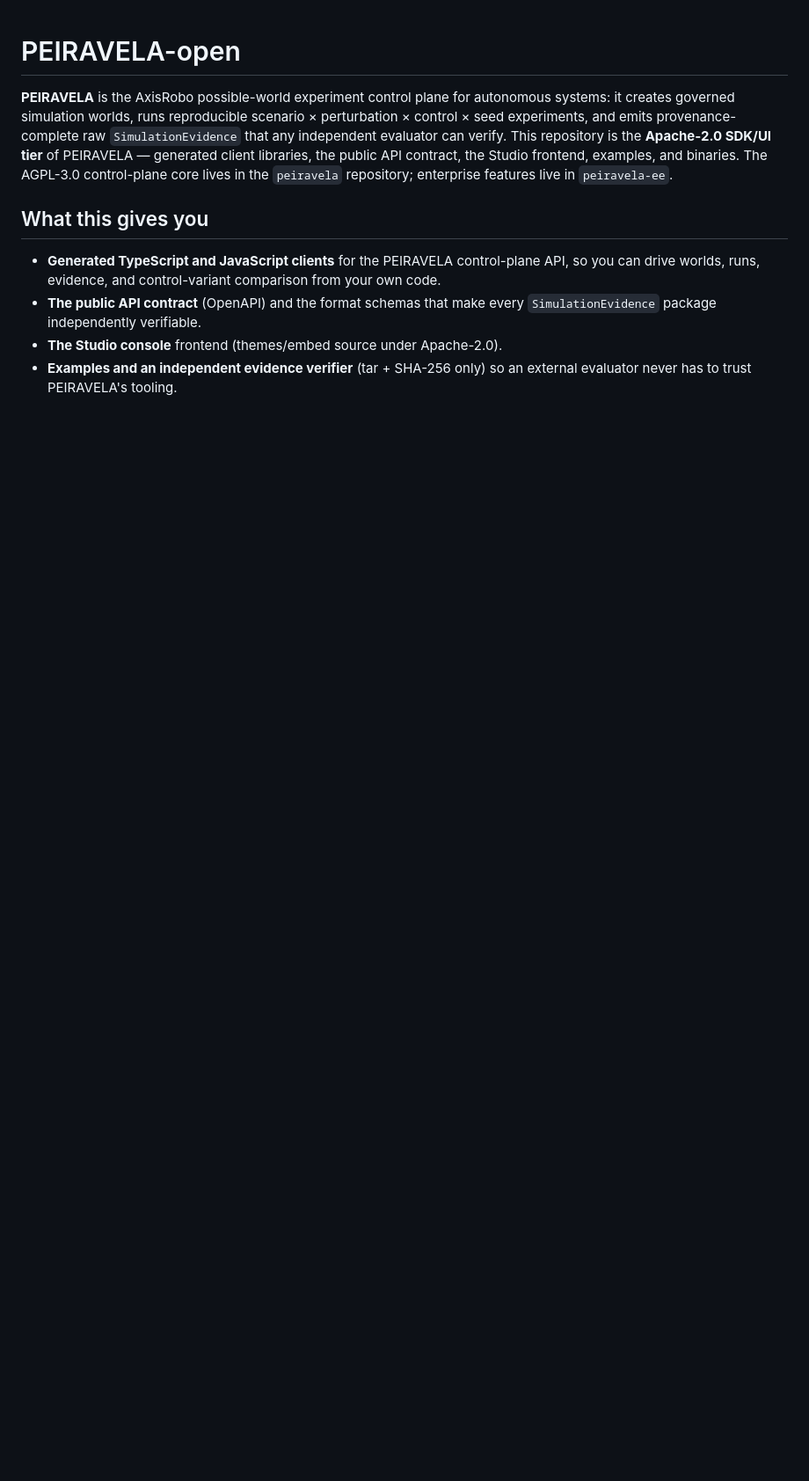
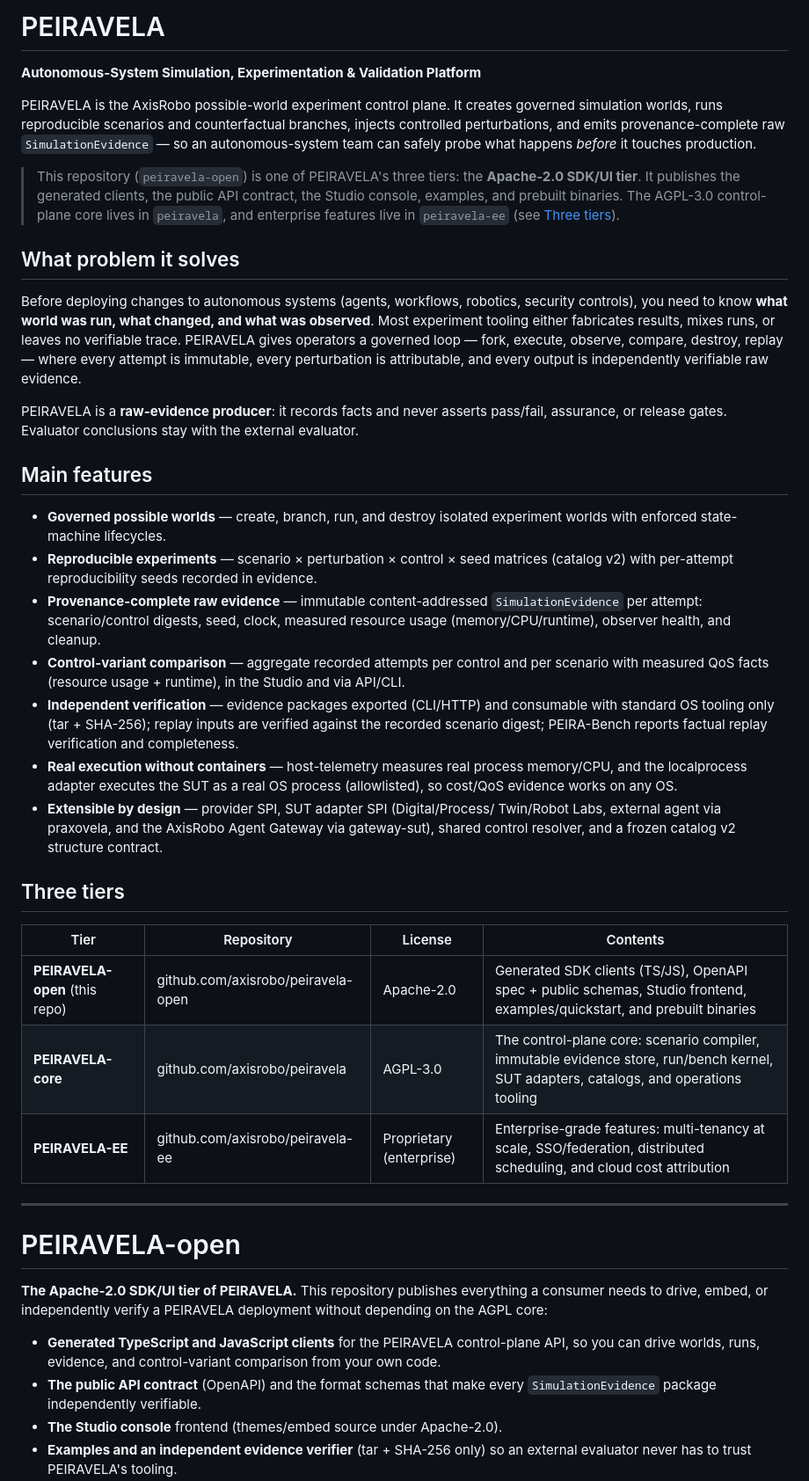
Before and after one commit to axisvela/peiravela-open, a Markdown page: README.md, the part around one of its changes. Shown at 88% size. Drawn GitHub-style; blank space fills up the shorter version.

Commit message:
Lead peiravela-open README with the PEIRAVELA product before the SDK/UI tier

```diff
--- a/README.md
+++ b/README.md
@@ -1,15 +1,73 @@
+# PEIRAVELA
+
+**Autonomous-System Simulation, Experimentation & Validation Platform**
+
+PEIRAVELA is the AxisRobo possible-world experiment control plane. It creates
+governed simulation worlds, runs reproducible scenarios and counterfactual
+branches, injects controlled perturbations, and emits provenance-complete raw
+`SimulationEvidence` — so an autonomous-system team can safely probe what
+happens *before* it touches production.
+
+> This repository (`peiravela-open`) is one of PEIRAVELA's three tiers: the
+> **Apache-2.0 SDK/UI tier**. It publishes the generated clients, the public API
+> contract, the Studio console, examples, and prebuilt binaries. The AGPL-3.0
+> control-plane core lives in `peiravela`, and enterprise features live in
+> `peiravela-ee` (see [Three tiers](#three-tiers)).
+
+## What problem it solves
+
+Before deploying changes to autonomous systems (agents, workflows, robotics,
+security controls), you need to know **what world was run, what changed, and
+what was observed**. Most experiment tooling either fabricates results, mixes
+runs, or leaves no verifiable trace. PEIRAVELA gives operators a governed loop —
+fork, execute, observe, compare, destroy, replay — where every attempt is
+immutable, every perturbation is attributable, and every output is
+independently verifiable raw evidence.
+
+PEIRAVELA is a **raw-evidence producer**: it records facts and never asserts
+pass/fail, assurance, or release gates. Evaluator conclusions stay with the
+external evaluator.
+
+## Main features
+
+- **Governed possible worlds** — create, branch, run, and destroy isolated
+  experiment worlds with enforced state-machine lifecycles.
+- **Reproducible experiments** — scenario × perturbation × control × seed
+  matrices (catalog v2) with per-attempt reproducibility seeds recorded in
+  evidence.
+- **Provenance-complete raw evidence** — immutable content-addressed
+  `SimulationEvidence` per attempt: scenario/control digests, seed, clock,
+  measured resource usage (memory/CPU/runtime), observer health, and cleanup.
+- **Control-variant comparison** — aggregate recorded attempts per control and
+  per scenario with measured QoS facts (resource usage + runtime), in the Studio
+  and via API/CLI.
+- **Independent verification** — evidence packages exported (CLI/HTTP) and
+  consumable with standard OS tooling only (tar + SHA-256); replay inputs are
+  verified against the recorded scenario digest; PEIRA-Bench reports factual
+  replay verification and completeness.
+- **Real execution without containers** — host-telemetry measures real process
+  memory/CPU, and the localprocess adapter executes the SUT as a real OS process
+  (allowlisted), so cost/QoS evidence works on any OS.
+- **Extensible by design** — provider SPI, SUT adapter SPI (Digital/Process/
+  Twin/Robot Labs, external agent via praxovela, and the AxisRobo Agent Gateway
+  via gateway-sut), shared control resolver, and a frozen catalog v2 structure
+  contract.
+
+## Three tiers
+
+| Tier | Repository | License | Contents |
+| --- | --- | --- | --- |
+| **PEIRAVELA-open** (this repo) | github.com/axisrobo/peiravela-open | Apache-2.0 | Generated SDK clients (TS/JS), OpenAPI spec + public schemas, Studio frontend, examples/quickstart, and prebuilt binaries |
+| **PEIRAVELA-core** | github.com/axisrobo/peiravela | AGPL-3.0 | The control-plane core: scenario compiler, immutable evidence store, run/bench kernel, SUT adapters, catalogs, and operations tooling |
+| **PEIRAVELA-EE** | github.com/axisrobo/peiravela-ee | Proprietary (enterprise) | Enterprise-grade features: multi-tenancy at scale, SSO/federation, distributed scheduling, and cloud cost attribution |
+
+---
+
 # PEIRAVELA-open
 
-**PEIRAVELA** is the AxisRobo possible-world experiment control plane for
-autonomous systems: it creates governed simulation worlds, runs reproducible
-scenario × perturbation × control × seed experiments, and emits
-provenance-complete raw `SimulationEvidence` that any independent evaluator can
-verify. This repository is the **Apache-2.0 SDK/UI tier** of PEIRAVELA —
-generated client libraries, the public API contract, the Studio frontend,
-examples, and binaries. The AGPL-3.0 control-plane core lives in the
-`peiravela` repository; enterprise features live in `peiravela-ee`.
-
-## What this gives you
+**The Apache-2.0 SDK/UI tier of PEIRAVELA.** This repository publishes everything
+a consumer needs to drive, embed, or independently verify a PEIRAVELA
+deployment without depending on the AGPL core:
 
 - **Generated TypeScript and JavaScript clients** for the PEIRAVELA control-plane
   API, so you can drive worlds, runs, evidence, and control-variant comparison
```
Also changed, not shown: other parts of README.md (+4 -1 lines).
